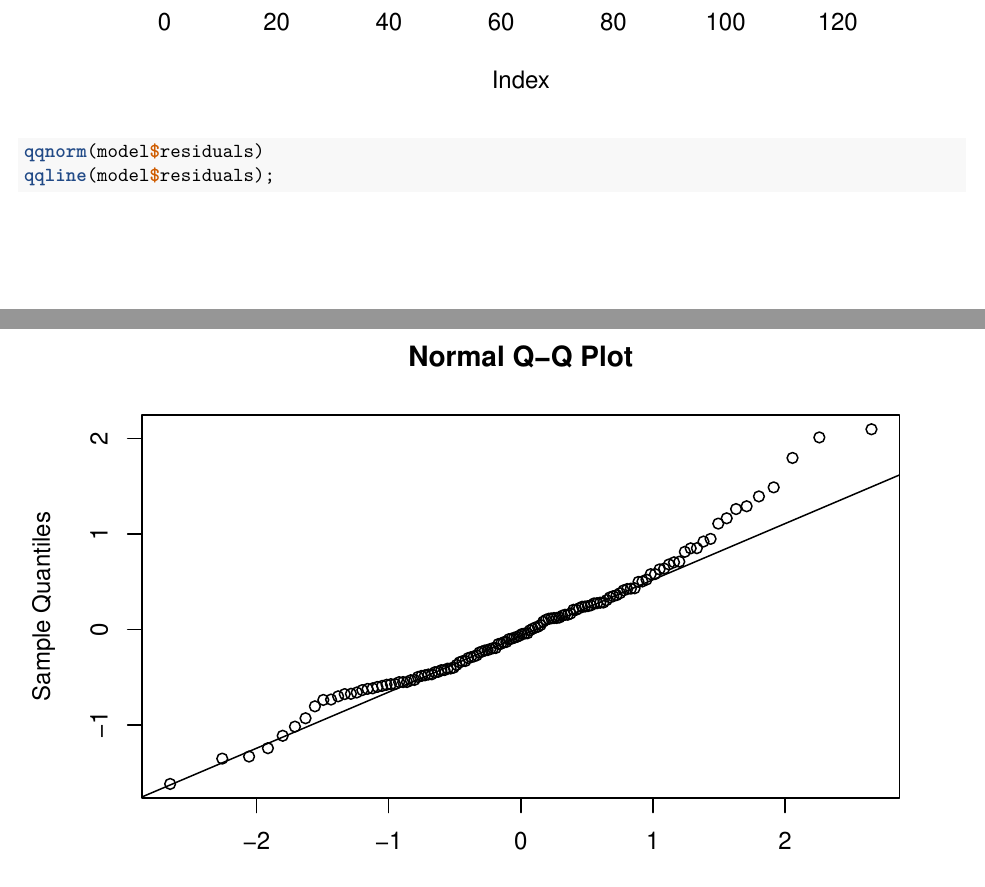
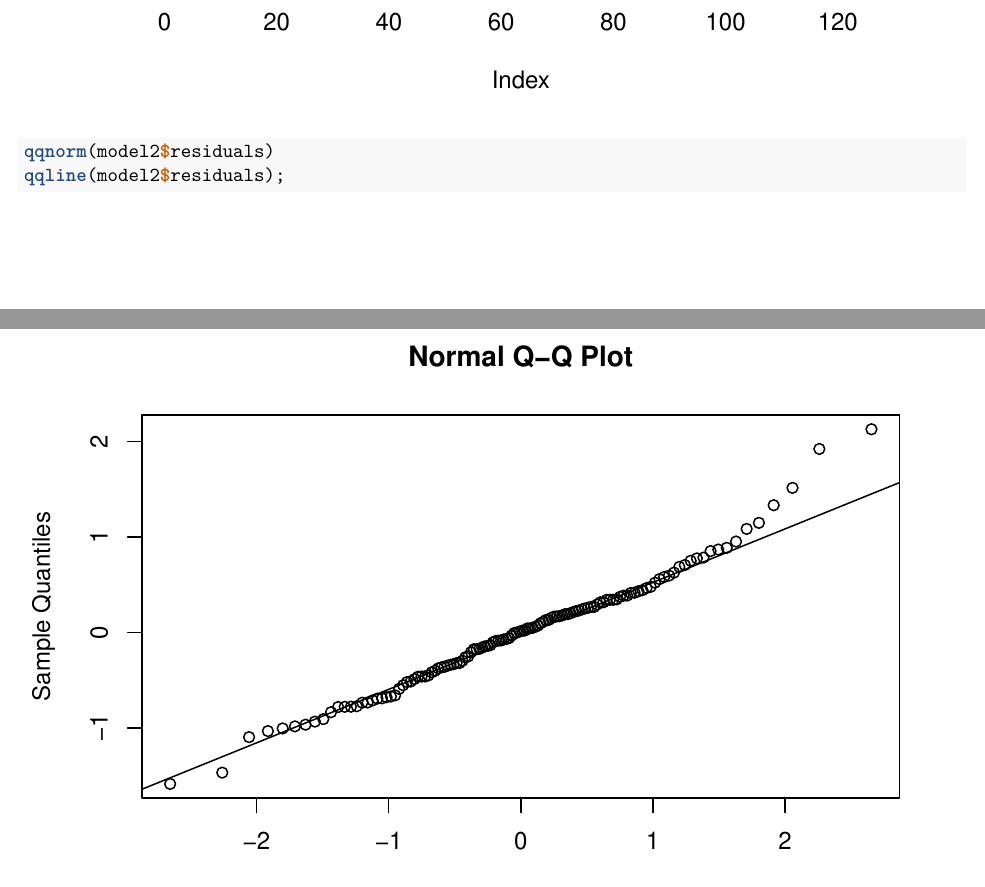
Before and after one commit to CLubi/MAT3375, an R Markdown document (MAT3375_Project.Rmd): two parts of pages 3 and 4 of 5, joined at a grey line, cut so that both start at the same text. Rendered offline with R 4.5, knitr and Pandoc, then LaTeX, with nearby package versions.

Commit message:
Update MAT3375_Project.Rmd

````diff
--- a/MAT3375_Project.Rmd
+++ b/MAT3375_Project.Rmd
@@ -78,8 +78,8 @@ By looking at the new f statistic, we can see that the dropping the intercept im
 plot(model2$residuals)
 abline(0,0);
 
-qqnorm(model$residuals)
-qqline(model$residuals);
+qqnorm(model2$residuals)
+qqline(model2$residuals);
 
 hist(model2$residuals)
 ```
````
